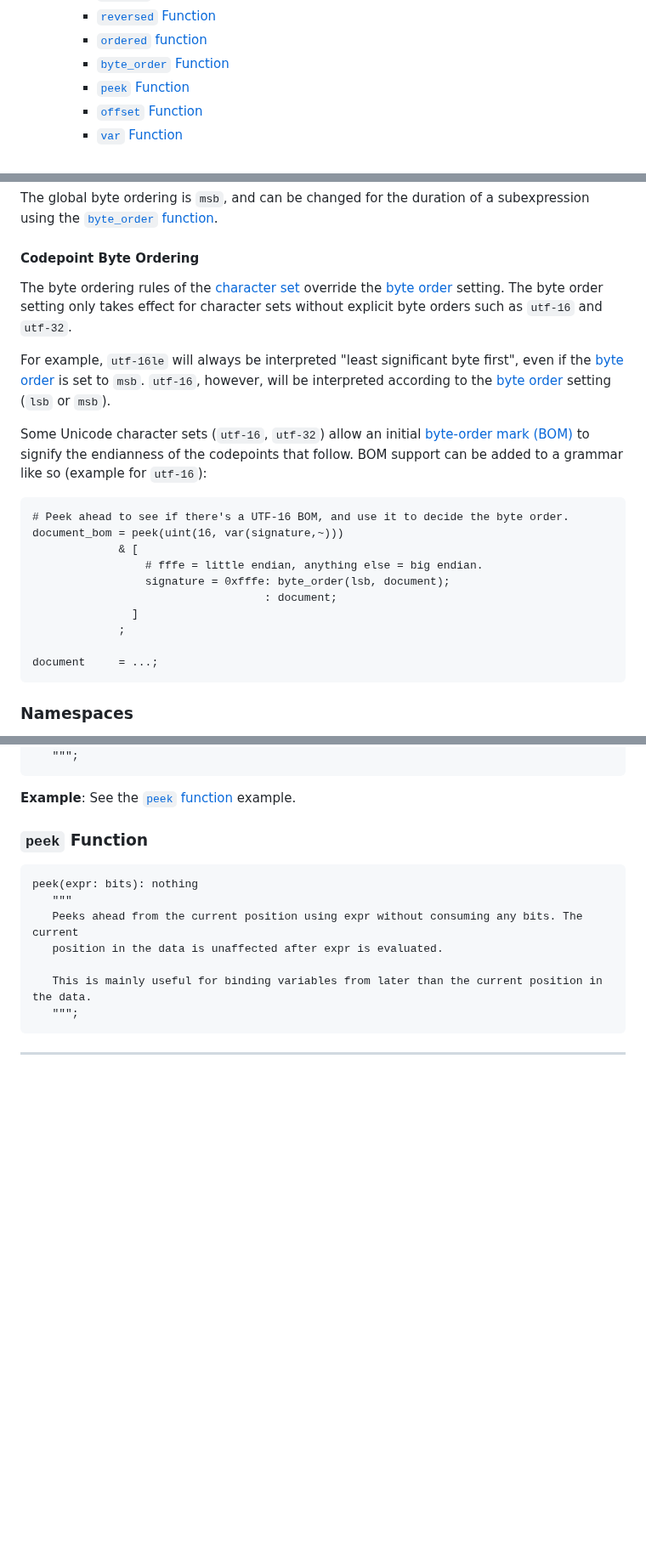
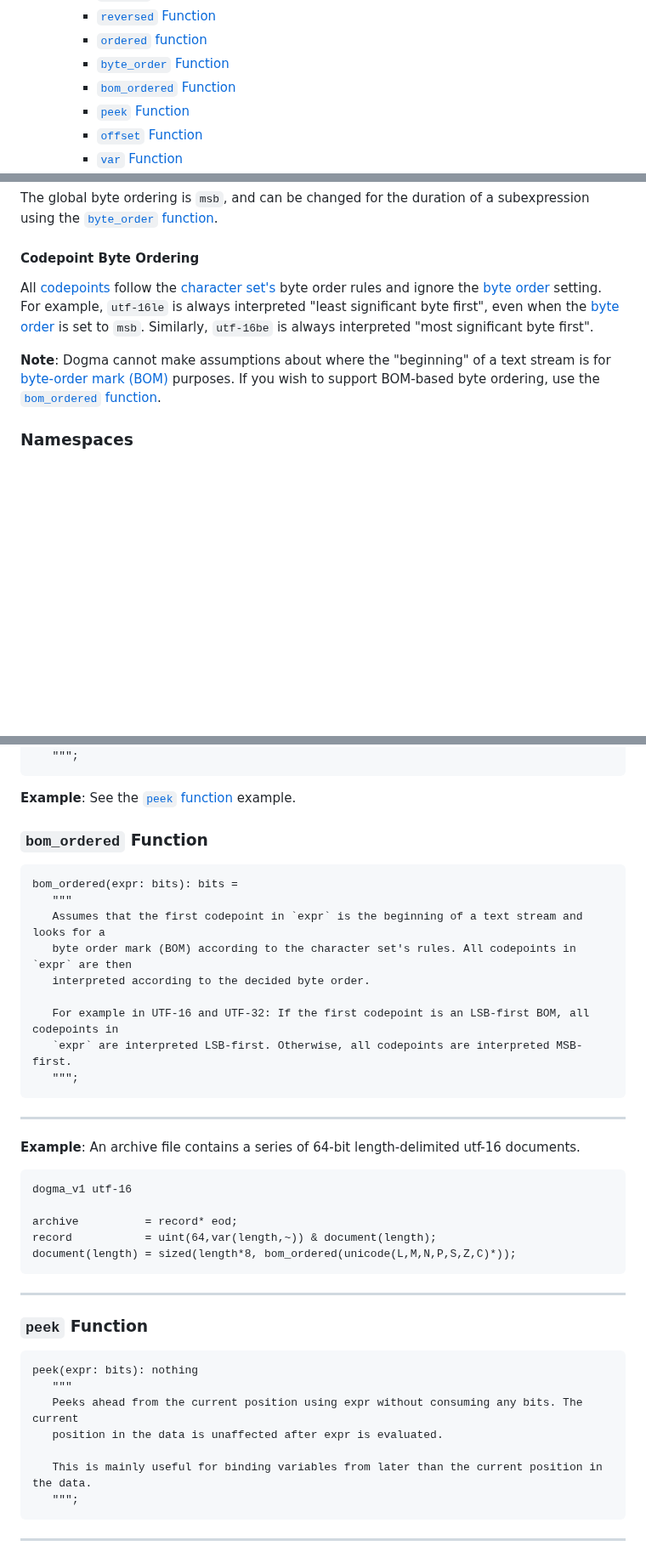
Before and after one commit to kstenerud/dogma, a Markdown page: v1/dogma_v1.md, 3 parts joined by grey strips. Shown at 85% size. GitHub-like rendering; blank space fills up the shorter version.

Commit message:
Added bom_ordered function for byte order mark support

````diff
--- a/v1/dogma_v1.md
+++ b/v1/dogma_v1.md
@@ -157,6 +157,7 @@ Contents
     - [`reversed` Function](#reversed-function)
     - [`ordered` function](#ordered-function)
     - [`byte_order` Function](#byte_order-function)
+    - [`bom_ordered` Function](#bom_ordered-function)
     - [`peek` Function](#peek-function)
     - [`offset` Function](#offset-function)
     - [`var` Function](#var-function)
@@ -301,24 +302,9 @@ The global byte ordering is `msb`, and can be changed for the duration of a sube
 
 #### Codepoint Byte Ordering
 
-The byte ordering rules of the [character set](#character-set-support) override the [byte order](#byte-ordering) setting. The byte order setting only takes effect for character sets without explicit byte orders such as `utf-16` and `utf-32`.
-
-For example, `utf-16le` will always be interpreted "least significant byte first", even if the [byte order](#byte-ordering) is set to `msb`. `utf-16`, however, will be interpreted according to the [byte order](#byte-ordering) setting (`lsb` or `msb`).
-
-Some Unicode character sets (`utf-16`, `utf-32`) allow an initial [byte-order mark (BOM)](https://en.wikipedia.org/wiki/Byte_order_mark) to signify the endianness of the codepoints that follow. BOM support can be added to a grammar like so (example for `utf-16`):
-
-```dogma
-# Peek ahead to see if there's a UTF-16 BOM, and use it to decide the byte order.
-document_bom = peek(uint(16, var(signature,~)))
-             & [
-                 # fffe = little endian, anything else = big endian.
-                 signature = 0xfffe: byte_order(lsb, document);
-                                   : document;
-               ]
-             ;
-
-document     = ...;
-```
+All [codepoints](#codepoints) follow the [character set's](#character-set-support) byte order rules and ignore the [byte order](#byte-ordering) setting. For example, `utf-16le` is always interpreted "least significant byte first", even when the [byte order](#byte-ordering) is set to `msb`. Similarly, `utf-16be` is always interpreted "most significant byte first".
+
+**Note**: Dogma cannot make assumptions about where the "beginning" of a text stream is for [byte-order mark (BOM)](https://en.wikipedia.org/wiki/Byte_order_mark) purposes. If you wish to support BOM-based byte ordering, use the [`bom_ordered` function](#bom_ordered-function).
 
 
 ### Namespaces
@@ -1510,6 +1496,33 @@ byte_order(first: ordering, expr: bits): bits
 ```
 
 **Example**: See the [`peek` function](#peek-function) example.
+
+
+### `bom_ordered` Function
+
+```dogma
+bom_ordered(expr: bits): bits =
+   """
+   Assumes that the first codepoint in `expr` is the beginning of a text stream and looks for a
+   byte order mark (BOM) according to the character set's rules. All codepoints in `expr` are then
+   interpreted according to the decided byte order.
+
+   For example in UTF-16 and UTF-32: If the first codepoint is an LSB-first BOM, all codepoints in
+   `expr` are interpreted LSB-first. Otherwise, all codepoints are interpreted MSB-first.
+   """;
+```
+
+-------------------------------------------------------------------------------
+**Example**: An archive file contains a series of 64-bit length-delimited utf-16 documents.
+
+```dogma
+dogma_v1 utf-16
+
+archive          = record* eod;
+record           = uint(64,var(length,~)) & document(length);
+document(length) = sized(length*8, bom_ordered(unicode(L,M,N,P,S,Z,C)*));
+```
+-------------------------------------------------------------------------------
 
 
 ### `peek` Function
````
Also changed, not shown: other parts of v1/dogma_v1.md (+12 -0 lines).
